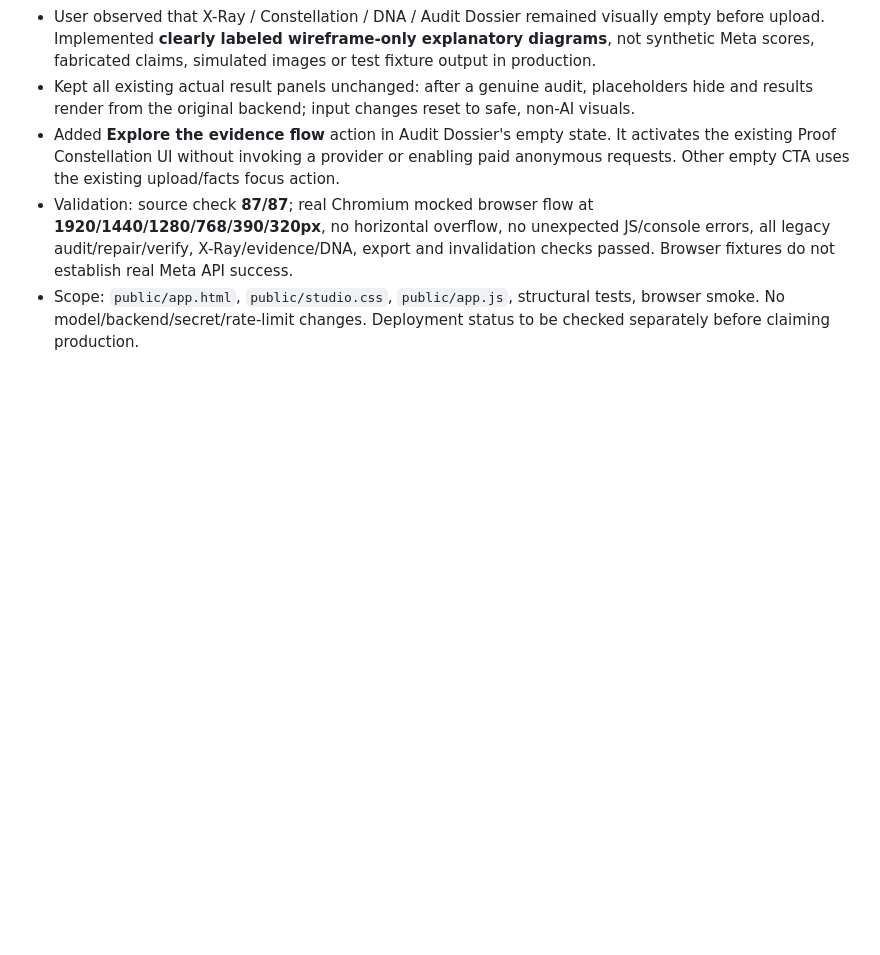
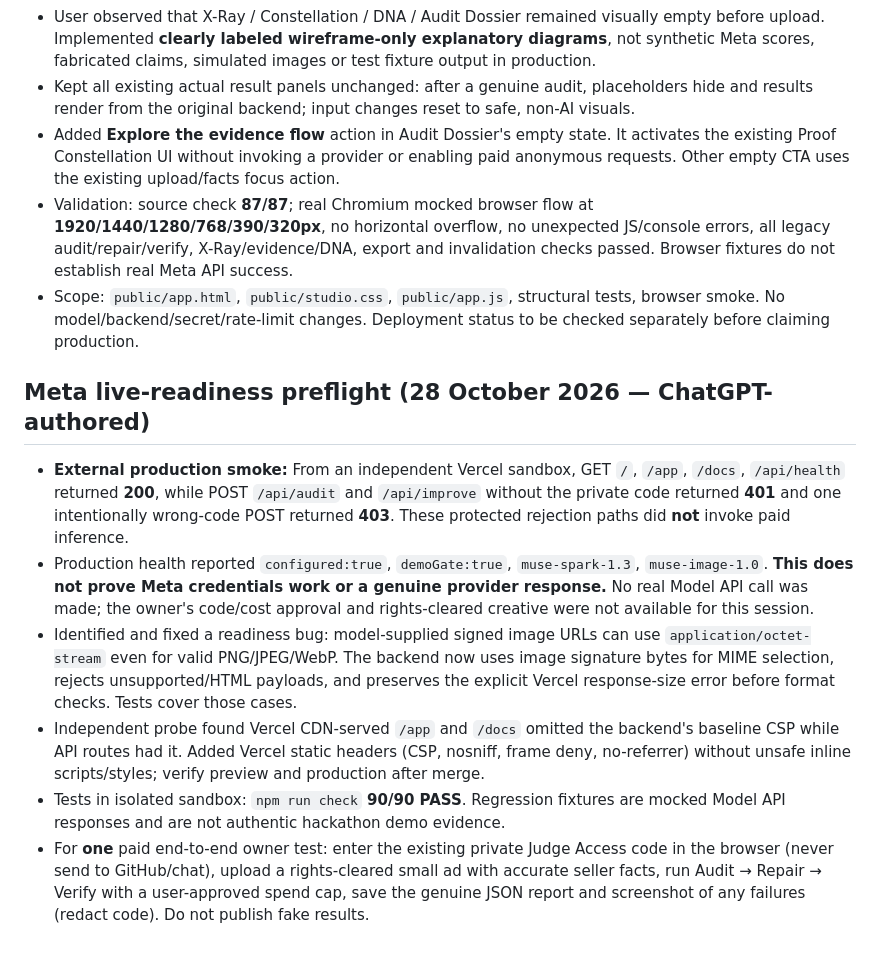
Before and after one commit to riyan3110/adproof-ai, a Markdown page: WORK-STATE.md, the part around the change. Drawn GitHub-style; blank space fills up the shorter version.

Commit message:
Record independent production protection checks and real Meta E2E blocker

```diff
--- a/WORK-STATE.md
+++ b/WORK-STATE.md
@@ -103,3 +103,13 @@ Final mobile visual correction: 320px header controls now remain inside the head
 - Added **Explore the evidence flow** action in Audit Dossier's empty state. It activates the existing Proof Constellation UI without invoking a provider or enabling paid anonymous requests. Other empty CTA uses the existing upload/facts focus action.
 - Validation: source check **87/87**; real Chromium mocked browser flow at **1920/1440/1280/768/390/320px**, no horizontal overflow, no unexpected JS/console errors, all legacy audit/repair/verify, X-Ray/evidence/DNA, export and invalidation checks passed. Browser fixtures do not establish real Meta API success.
 - Scope: `public/app.html`, `public/studio.css`, `public/app.js`, structural tests, browser smoke. No model/backend/secret/rate-limit changes. Deployment status to be checked separately before claiming production.
+
+
+## Meta live-readiness preflight (28 October 2026 — ChatGPT-authored)
+
+- **External production smoke:** From an independent Vercel sandbox, GET `/`, `/app`, `/docs`, `/api/health` returned **200**, while POST `/api/audit` and `/api/improve` without the private code returned **401** and one intentionally wrong-code POST returned **403**. These protected rejection paths did **not** invoke paid inference.
+- Production health reported `configured:true`, `demoGate:true`, `muse-spark-1.3`, `muse-image-1.0`. **This does not prove Meta credentials work or a genuine provider response.** No real Model API call was made; the owner's code/cost approval and rights-cleared creative were not available for this session.
+- Identified and fixed a readiness bug: model-supplied signed image URLs can use `application/octet-stream` even for valid PNG/JPEG/WebP. The backend now uses image signature bytes for MIME selection, rejects unsupported/HTML payloads, and preserves the explicit Vercel response-size error before format checks. Tests cover those cases.
+- Independent probe found Vercel CDN-served `/app` and `/docs` omitted the backend's baseline CSP while API routes had it. Added Vercel static headers (CSP, nosniff, frame deny, no-referrer) without unsafe inline scripts/styles; verify preview and production after merge.
+- Tests in isolated sandbox: `npm run check` **90/90 PASS**. Regression fixtures are mocked Model API responses and are not authentic hackathon demo evidence.
+- For **one** paid end-to-end owner test: enter the existing private Judge Access code in the browser (never send to GitHub/chat), upload a rights-cleared small ad with accurate seller facts, run Audit → Repair → Verify with a user-approved spend cap, save the genuine JSON report and screenshot of any failures (redact code). Do not publish fake results.
```
